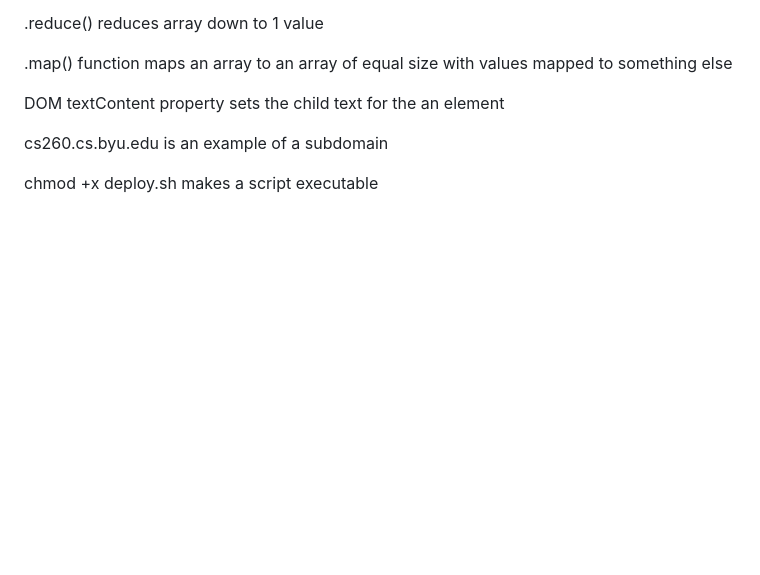
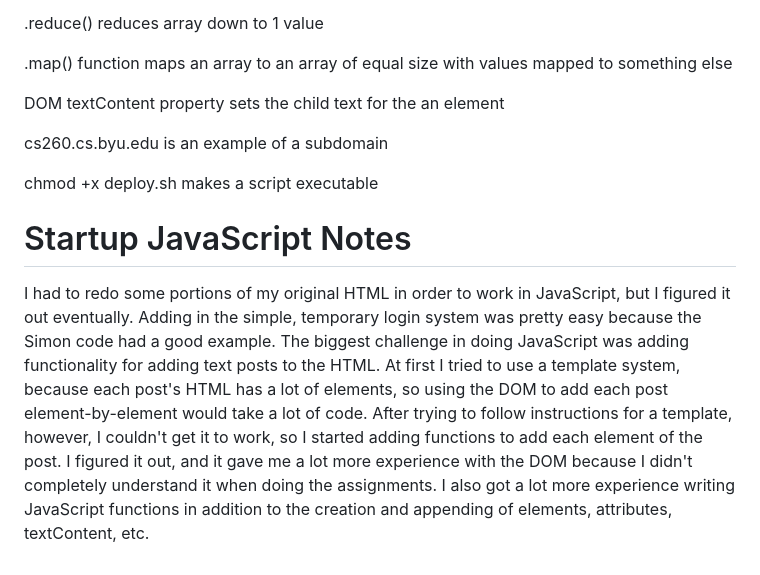
Before and after one commit to MonkeyMan123476/startup, a Markdown page: README.md, the part around the change. GitHub-like rendering; blank space fills up the shorter version.

Commit message:
Finished writing notes about my JavaScript progress.

```diff
--- a/README.md
+++ b/README.md
@@ -59,3 +59,6 @@ DOM textContent property sets the child text for the an element
 cs260.cs.byu.edu is an example of a subdomain
 
 chmod +x deploy.sh makes a script executable
+
+# Startup JavaScript Notes
+I had to redo some portions of my original HTML in order to work in JavaScript, but I figured it out eventually. Adding in the simple, temporary login system was pretty easy because the Simon code had a good example. The biggest challenge in doing JavaScript was adding functionality for adding text posts to the HTML. At first I tried to use a template system, because each post's HTML has a lot of elements, so using the DOM to add each post element-by-element would take a lot of code. After trying to follow instructions for a template, however, I couldn't get it to work, so I started adding functions to add each element of the post. I figured it out, and it gave me a lot more experience with the DOM because I didn't completely understand it when doing the assignments. I also got a lot more experience writing JavaScript functions in addition to the creation and appending of elements, attributes, textContent, etc.
```
